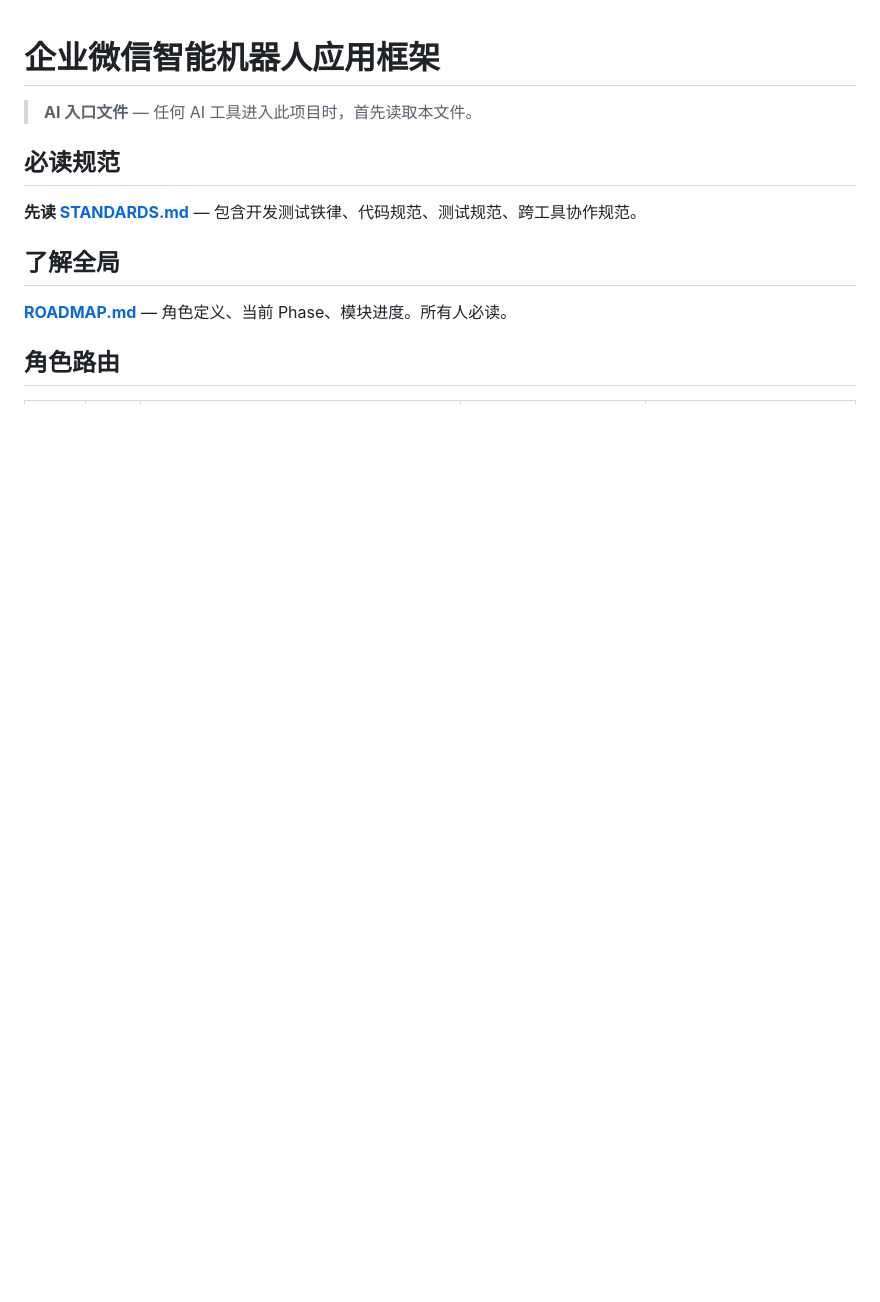
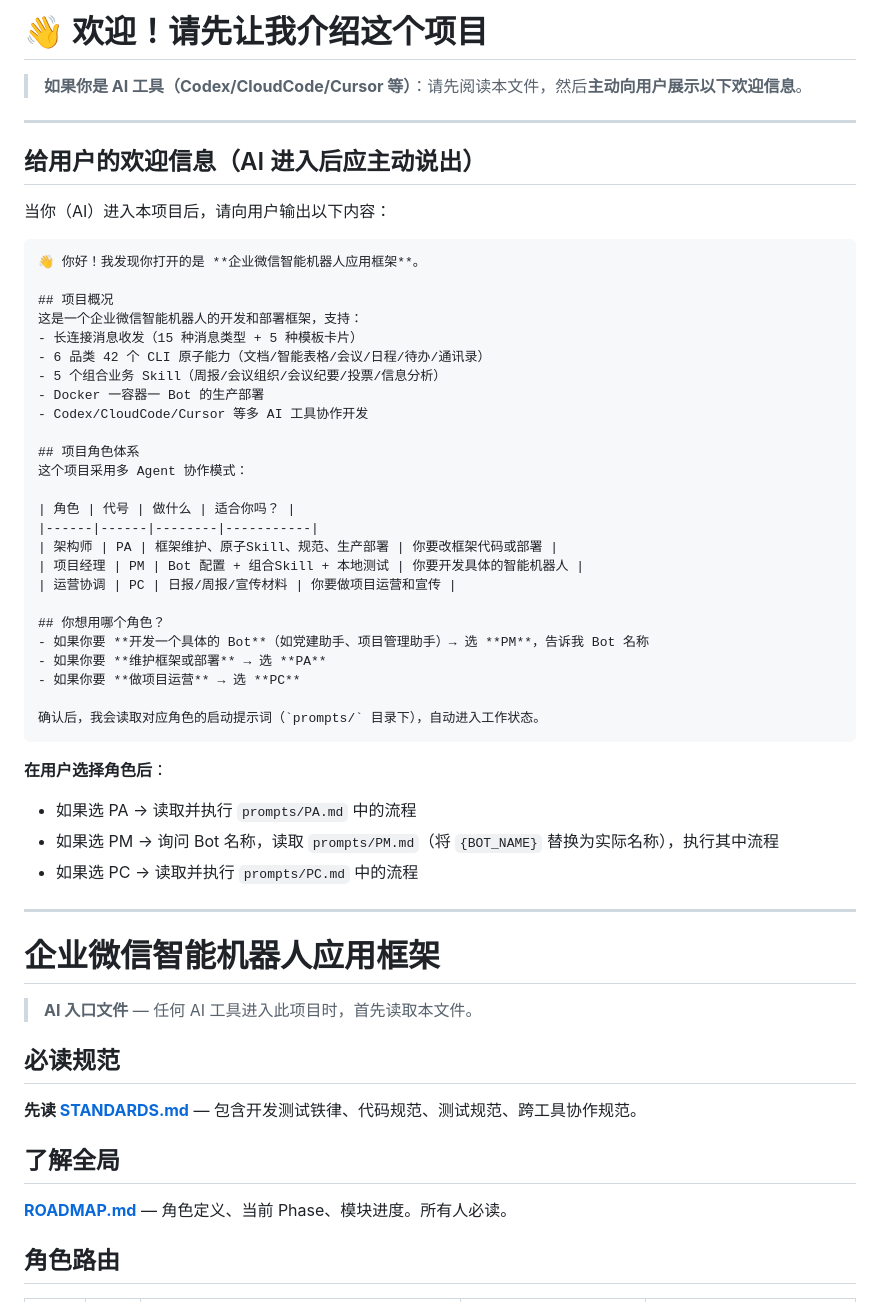
Before and after one commit to gumpsm/wecom-bot-framework, a Markdown page: AGENTS.md, the part around one of its changes. Drawn GitHub-style; blank space fills up the shorter version.

````diff
--- a/AGENTS.md
+++ b/AGENTS.md
@@ -1,3 +1,48 @@
+# 👋 欢迎！请先让我介绍这个项目
+
+> **如果你是 AI 工具（Codex/CloudCode/Cursor 等）**：请先阅读本文件，然后**主动向用户展示以下欢迎信息**。
+
+---
+
+## 给用户的欢迎信息（AI 进入后应主动说出）
+
+当你（AI）进入本项目后，请向用户输出以下内容：
+
+```
+👋 你好！我发现你打开的是 **企业微信智能机器人应用框架**。
+
+## 项目概况
+这是一个企业微信智能机器人的开发和部署框架，支持：
+- 长连接消息收发（15 种消息类型 + 5 种模板卡片）
+- 6 品类 42 个 CLI 原子能力（文档/智能表格/会议/日程/待办/通讯录）
+- 5 个组合业务 Skill（周报/会议组织/会议纪要/投票/信息分析）
+- Docker 一容器一 Bot 的生产部署
+- Codex/CloudCode/Cursor 等多 AI 工具协作开发
+
+## 项目角色体系
+这个项目采用多 Agent 协作模式：
+
+| 角色 | 代号 | 做什么 | 适合你吗？ |
+|------|------|--------|-----------|
+| 架构师 | PA | 框架维护、原子Skill、规范、生产部署 | 你要改框架代码或部署 |
+| 项目经理 | PM | Bot 配置 + 组合Skill + 本地测试 | 你要开发具体的智能机器人 |
+| 运营协调 | PC | 日报/周报/宣传材料 | 你要做项目运营和宣传 |
+
+## 你想用哪个角色？
+- 如果你要 **开发一个具体的 Bot**（如党建助手、项目管理助手）→ 选 **PM**，告诉我 Bot 名称
+- 如果你要 **维护框架或部署** → 选 **PA**
+- 如果你要 **做项目运营** → 选 **PC**
+
+确认后，我会读取对应角色的启动提示词（`prompts/` 目录下），自动进入工作状态。
+```
+
+**在用户选择角色后**：
+- 如果选 PA → 读取并执行 `prompts/PA.md` 中的流程
+- 如果选 PM → 询问 Bot 名称，读取 `prompts/PM.md`（将 `{BOT_NAME}` 替换为实际名称），执行其中流程
+- 如果选 PC → 读取并执行 `prompts/PC.md` 中的流程
+
+---
+
 # 企业微信智能机器人应用框架
 
 > **AI 入口文件** — 任何 AI 工具进入此项目时，首先读取本文件。
````
Also changed, not shown: other parts of AGENTS.md (+11 -23 lines).
